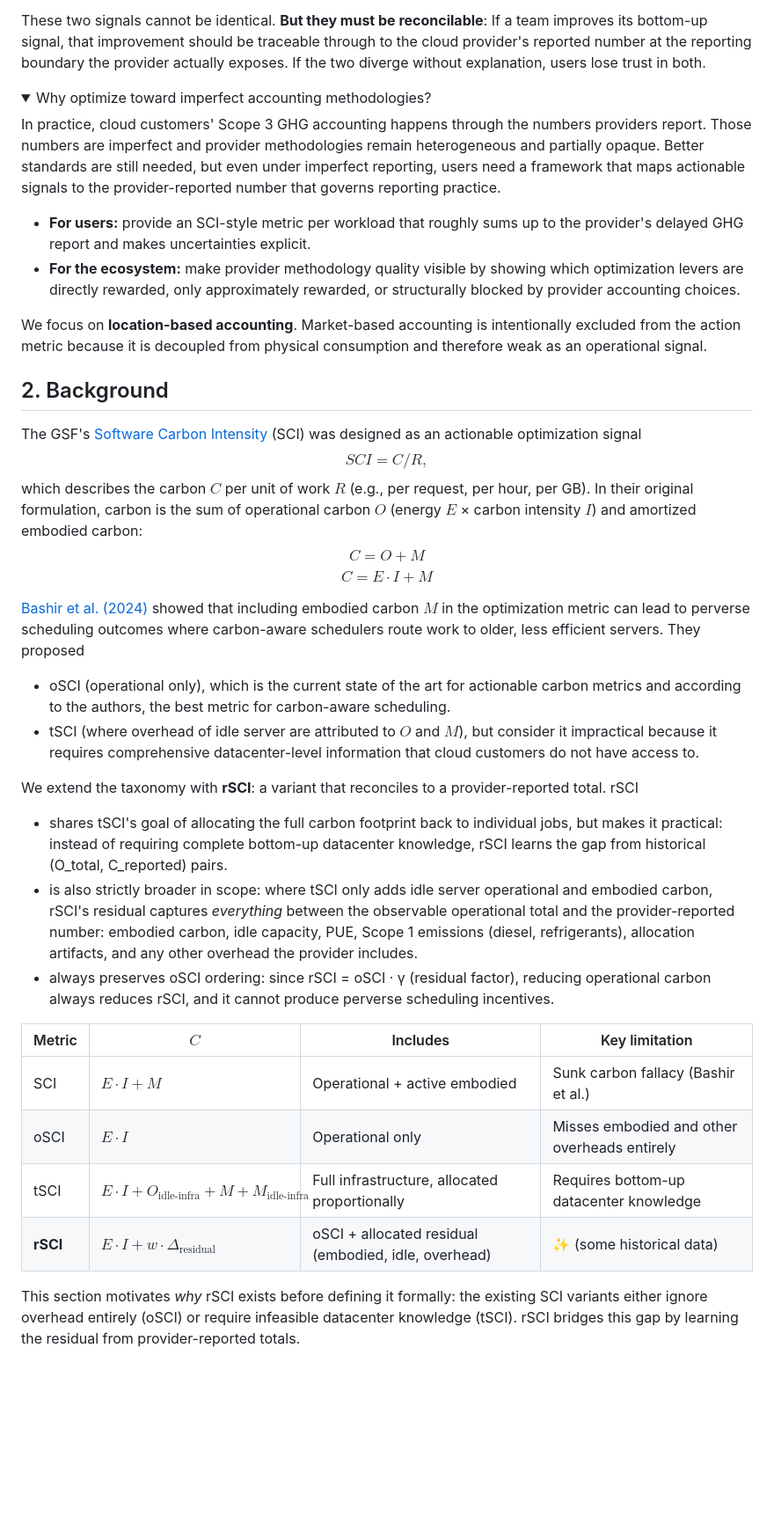
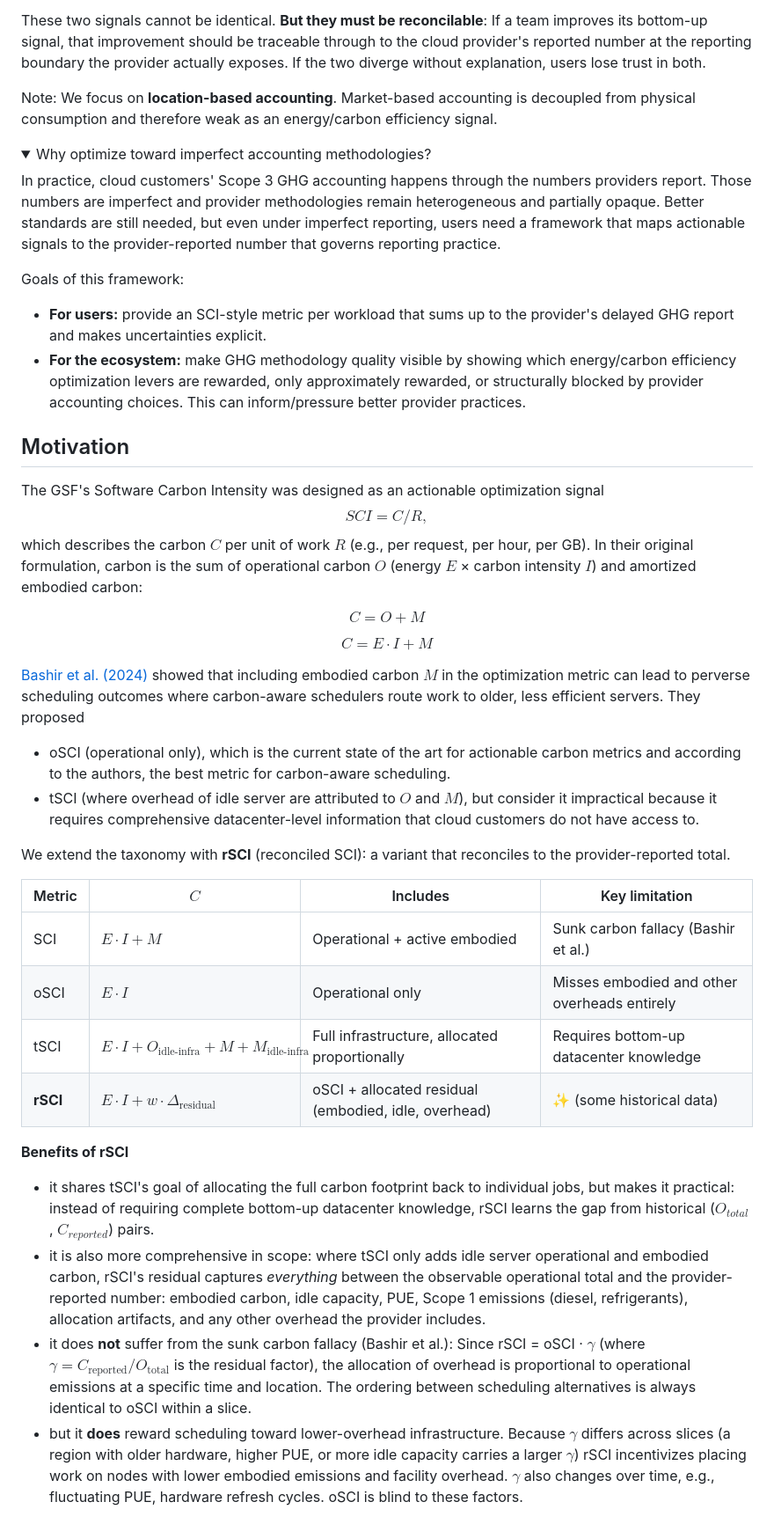
Before and after one commit to birnbaum/accounting, a Markdown page: README.md, the part around one of its changes. Shown at 88% size. Drawn GitHub-style; folded sections open; blank space fills up the shorter version.

```diff
--- a/README.md
+++ b/README.md
@@ -7,24 +7,27 @@
 
 These two signals cannot be identical. **But they must be reconcilable**: If a team improves its bottom-up signal, that improvement should be traceable through to the cloud provider's reported number at the reporting boundary the provider actually exposes. If the two diverge without explanation, users lose trust in both.
 
+Note: We focus on **location-based accounting**. Market-based accounting is decoupled from physical consumption and therefore weak as an energy/carbon efficiency signal.
+
 <details>
 
 <summary>Why optimize toward imperfect accounting methodologies?</summary>
 
 In practice, cloud customers' Scope 3 GHG accounting happens through the numbers providers report. Those numbers are imperfect and provider methodologies remain heterogeneous and partially opaque. Better standards are still needed, but even under imperfect reporting, users need a framework that maps actionable signals to the provider-reported number that governs reporting practice.
 
-- **For users:** provide an SCI-style metric per workload that roughly sums up to the provider's delayed GHG report and makes uncertainties explicit.
-- **For the ecosystem:** make provider methodology quality visible by showing which optimization levers are directly rewarded, only approximately rewarded, or structurally blocked by provider accounting choices.
-
-We focus on **location-based accounting**. Market-based accounting is intentionally excluded from the action metric because it is decoupled from physical consumption and therefore weak as an operational signal.
+Goals of this framework:
+- **For users:** provide an SCI-style metric per workload that sums up to the provider's delayed GHG report and makes uncertainties explicit.
+- **For the ecosystem:** make GHG methodology quality visible by showing which energy/carbon efficiency optimization levers are rewarded, only approximately rewarded, or structurally blocked by provider accounting choices. This can inform/pressure better provider practices.
 </details>
 
 
-## 2. Background
+## Motivation
 
-The GSF's [Software Carbon Intensity](references/SCI.md) (SCI) was designed as an actionable optimization signal $$SCI = C / R,$$ which describes the carbon $C$ per unit of work $R$ (e.g., per request, per hour, per GB).
+The GSF's Software Carbon Intensity was designed as an actionable optimization signal $$SCI = C / R,$$ which describes the carbon $C$ per unit of work $R$ (e.g., per request, per hour, per GB).
 In their original formulation, carbon is the sum of operational carbon $`O`$ (energy $`E`$ × carbon intensity $`I`$) and amortized embodied carbon:
+
 $$C = O + M$$
+
 $$C = E \cdot I + M$$
 
 [Bashir et al. (2024)](https://arxiv.org/abs/2410.15087) showed that including embodied carbon $`M`$ in the optimization metric can lead to perverse scheduling outcomes where carbon-aware schedulers route work to older, less efficient servers.
@@ -32,10 +35,7 @@ They proposed
 - oSCI (operational only), which is the current state of the art for actionable carbon metrics and according to the authors, the best metric for carbon-aware scheduling.
 - tSCI (where overhead of idle server are attributed to $`O`$ and $`M`$), but consider it impractical because it requires comprehensive datacenter-level information that cloud customers do not have access to.
 
-We extend the taxonomy with **rSCI**: a variant that reconciles to a provider-reported total. rSCI
-- shares tSCI's goal of allocating the full carbon footprint back to individual jobs, but makes it practical: instead of requiring complete bottom-up datacenter knowledge, rSCI learns the gap from historical (O_total, C_reported) pairs.
-- is also strictly broader in scope: where tSCI only adds idle server operational and embodied carbon, rSCI's residual captures *everything* between the observable operational total and the provider-reported number: embodied carbon, idle capacity, PUE, Scope 1 emissions (diesel, refrigerants), allocation artifacts, and any other overhead the provider includes.
-- always preserves oSCI ordering: since rSCI = oSCI · γ (residual factor), reducing operational carbon always reduces rSCI, and it cannot produce perverse scheduling incentives.
+We extend the taxonomy with **rSCI** (reconciled SCI): a variant that reconciles to the provider-reported total.
 
 | Metric | $`C`$                                           | Includes                                             | Key limitation                               |
 |--------|-------------------------------------------------|------------------------------------------------------|----------------------------------------------|
@@ -44,5 +44,9 @@ We extend the taxonomy with **rSCI**: a variant that reconciles to a provider-re
 | tSCI | $`E \cdot I + O_\text{idle-infra} + M + M_\text{idle-infra}`$ | Full infrastructure, allocated proportionally        | Requires bottom-up datacenter knowledge      |
 | **rSCI** | $`E \cdot I + w \cdot \Delta_\text{residual}`$     | oSCI + allocated residual (embodied, idle, overhead) | ✨ (some historical data)                     |
 
-This section motivates *why* rSCI exists before defining it formally: the existing SCI variants either ignore overhead entirely (oSCI) or require infeasible datacenter knowledge (tSCI). rSCI bridges this gap by learning the residual from provider-reported totals.
+**Benefits of rSCI**
+- it shares tSCI's goal of allocating the full carbon footprint back to individual jobs, but makes it practical: instead of requiring complete bottom-up datacenter knowledge, rSCI learns the gap from historical ($`O_{total}`$, $`C_{reported}`$) pairs.
+- it is also more comprehensive in scope: where tSCI only adds idle server operational and embodied carbon, rSCI's residual captures *everything* between the observable operational total and the provider-reported number: embodied carbon, idle capacity, PUE, Scope 1 emissions (diesel, refrigerants), allocation artifacts, and any other overhead the provider includes.
+- it does **not** suffer from the sunk carbon fallacy (Bashir et al.): Since rSCI = oSCI · $`\gamma`$ (where $`\gamma = C_\text{reported} / O_\text{total}`$ is the residual factor), the allocation of overhead is proportional to operational emissions at a specific time and location. The ordering between scheduling alternatives is always identical to oSCI within a slice.
+- but it **does** reward scheduling toward lower-overhead infrastructure. Because $`\gamma`$ differs across slices (a region with older hardware, higher PUE, or more idle capacity carries a larger $`\gamma`$) rSCI incentivizes placing work on nodes with lower embodied emissions and facility overhead. $`\gamma`$ also changes over time, e.g., fluctuating PUE, hardware refresh cycles. oSCI is blind to these factors.
 
```
Also changed, not shown: other parts of README.md (+11 -41 lines), ideas/rSCI_effectiveness.md (deleted, +0 -91 lines).
